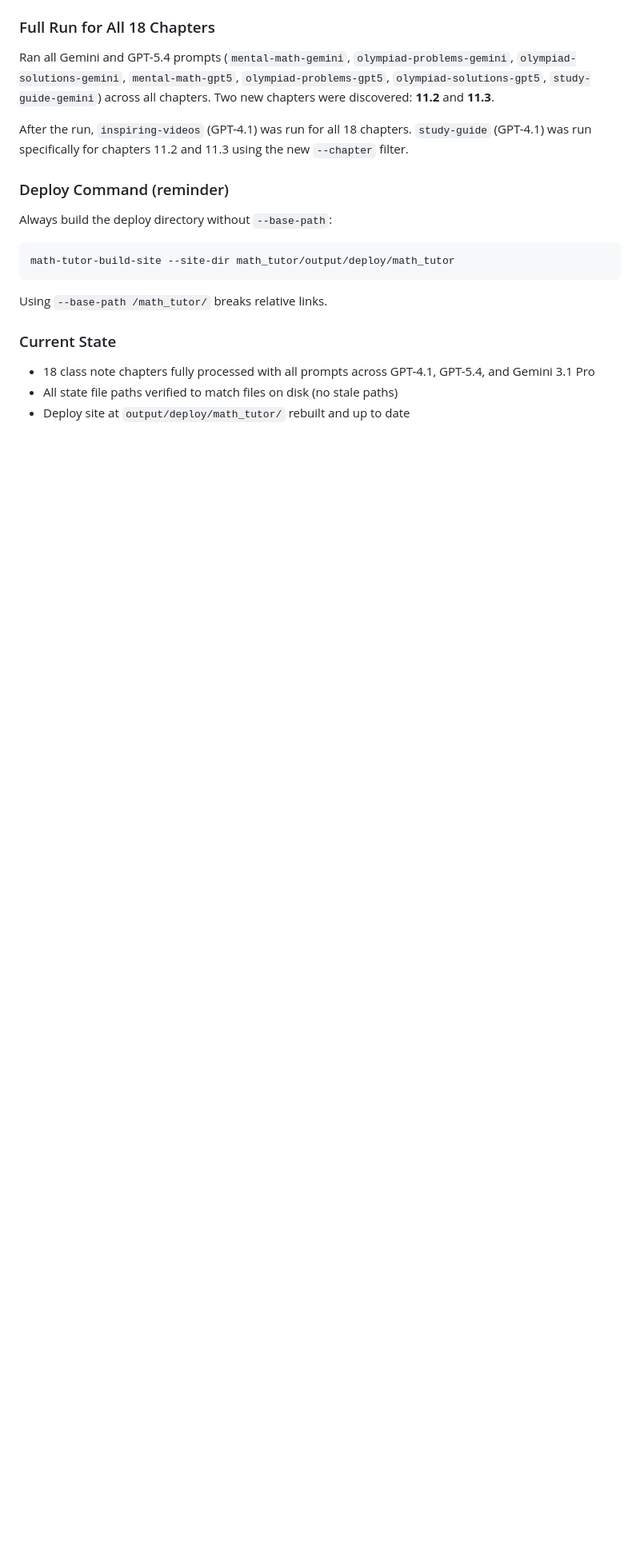
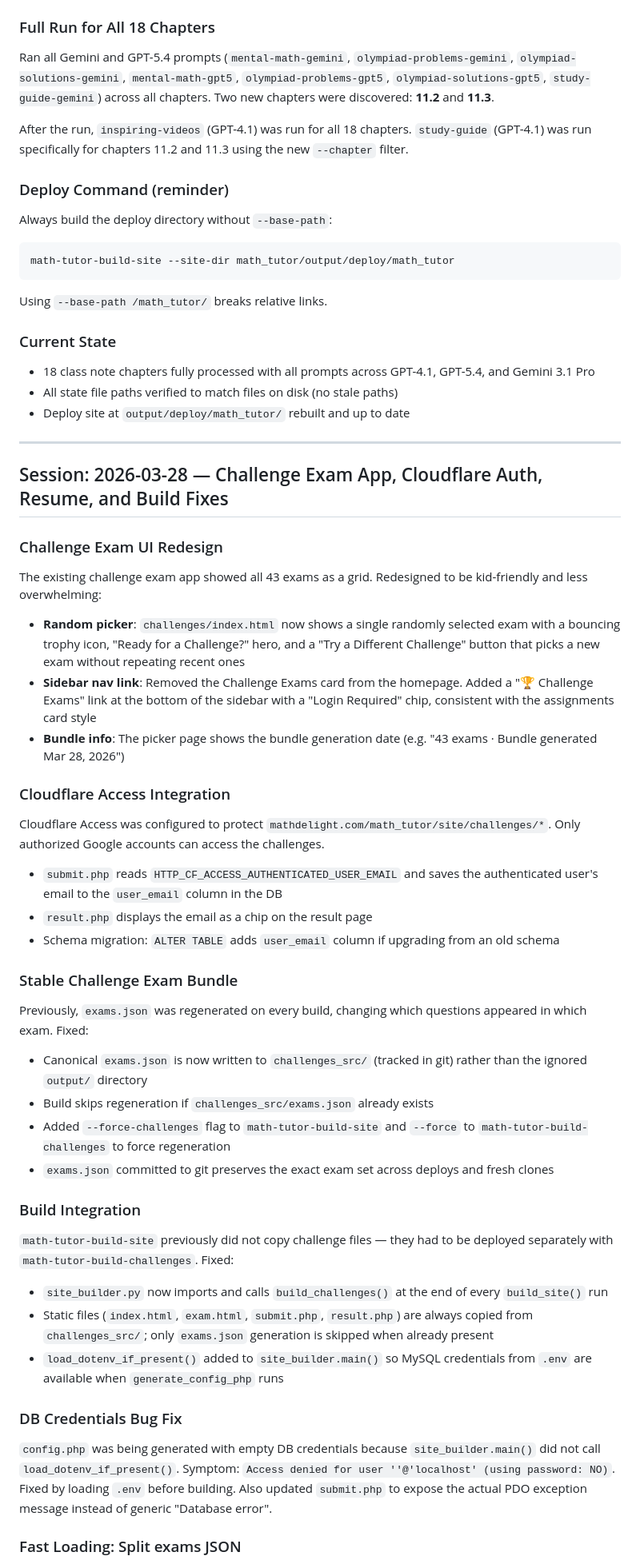
Before and after one commit to ShahNiravG/math-tutor, a Markdown page: math_tutor/TASK_HISTORY.md, the part around one of its changes. Shown at 80% size. GitHub-like rendering; blank space fills up the shorter version.

Commit message:
Update task history for 2026-03-28 session
Co-Authored-By: Claude Sonnet 4.6 <noreply@anthropic.com>

```diff
--- a/math_tutor/TASK_HISTORY.md
+++ b/math_tutor/TASK_HISTORY.md
@@ -608,3 +608,47 @@ Using `--base-path /math_tutor/` breaks relative links.
 - 18 class note chapters fully processed with all prompts across GPT-4.1, GPT-5.4, and Gemini 3.1 Pro
 - All state file paths verified to match files on disk (no stale paths)
 - Deploy site at `output/deploy/math_tutor/` rebuilt and up to date
+
+---
+
+## Session: 2026-03-28 — Challenge Exam App, Cloudflare Auth, Resume, and Build Fixes
+
+### Challenge Exam UI Redesign
+
+The existing challenge exam app showed all 43 exams as a grid. Redesigned to be kid-friendly and less overwhelming:
+
+- **Random picker**: `challenges/index.html` now shows a single randomly selected exam with a bouncing trophy icon, "Ready for a Challenge?" hero, and a "Try a Different Challenge" button that picks a new exam without repeating recent ones
+- **Sidebar nav link**: Removed the Challenge Exams card from the homepage. Added a "🏆 Challenge Exams" link at the bottom of the sidebar with a "Login Required" chip, consistent with the assignments card style
+- **Bundle info**: The picker page shows the bundle generation date (e.g. "43 exams · Bundle generated Mar 28, 2026")
+
+### Cloudflare Access Integration
+
+Cloudflare Access was configured to protect `mathdelight.com/math_tutor/site/challenges/*`. Only authorized Google accounts can access the challenges.
+
+- `submit.php` reads `HTTP_CF_ACCESS_AUTHENTICATED_USER_EMAIL` and saves the authenticated user's email to the `user_email` column in the DB
+- `result.php` displays the email as a chip on the result page
+- Schema migration: `ALTER TABLE` adds `user_email` column if upgrading from an old schema
+
+### Stable Challenge Exam Bundle
+
+Previously, `exams.json` was regenerated on every build, changing which questions appeared in which exam. Fixed:
+
+- Canonical `exams.json` is now written to `challenges_src/` (tracked in git) rather than the ignored `output/` directory
+- Build skips regeneration if `challenges_src/exams.json` already exists
+- Added `--force-challenges` flag to `math-tutor-build-site` and `--force` to `math-tutor-build-challenges` to force regeneration
+- `exams.json` committed to git preserves the exact exam set across deploys and fresh clones
+
+### Build Integration
+
+`math-tutor-build-site` previously did not copy challenge files — they had to be deployed separately with `math-tutor-build-challenges`. Fixed:
+
+- `site_builder.py` now imports and calls `build_challenges()` at the end of every `build_site()` run
+- Static files (`index.html`, `exam.html`, `submit.php`, `result.php`) are always copied from `challenges_src/`; only `exams.json` generation is skipped when already present
+- `load_dotenv_if_present()` added to `site_builder.main()` so MySQL credentials from `.env` are available when `generate_config_php` runs
+
+### DB Credentials Bug Fix
+
+`config.php` was being generated with empty DB credentials because `site_builder.main()` did not call `load_dotenv_if_present()`. Symptom: `Access denied for user ''@'localhost' (using password: NO)`. Fixed by loading `.env` before building. Also updated `submit.php` to expose the actual PDO exception message instead of generic "Database error".
+
+### Fast Loading: Split exams JSON
+
```
Also changed, not shown: other parts of math_tutor/TASK_HISTORY.md (+28 -0 lines).
